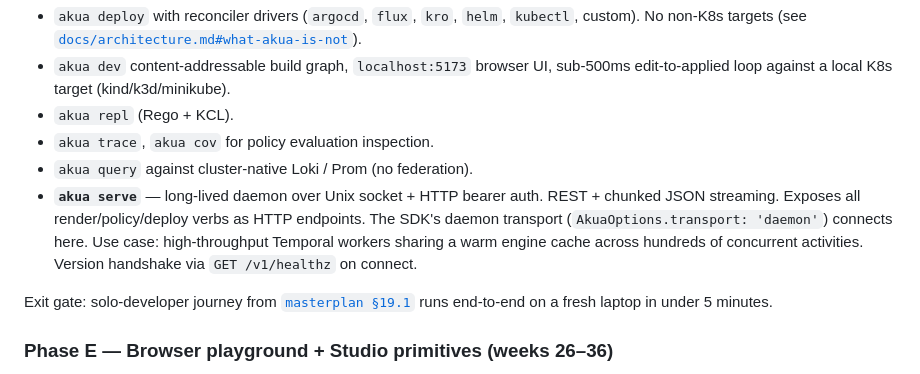
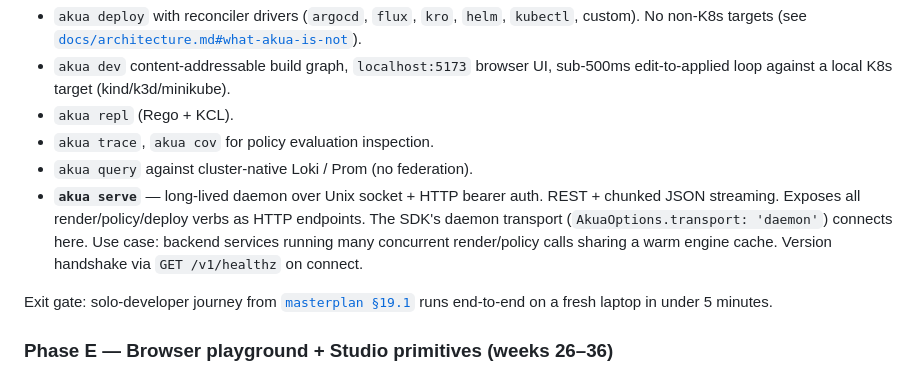
Before and after one commit to cnap-tech/akua, a Markdown page: docs/roadmap.md, the part around the change. Rendered like a GitHub page.

```diff
--- a/docs/roadmap.md
+++ b/docs/roadmap.md
@@ -80,7 +80,7 @@ Goal: the signature experience.
 - `akua repl` (Rego + KCL).
 - `akua trace`, `akua cov` for policy evaluation inspection.
 - `akua query` against cluster-native Loki / Prom (no federation).
-- **`akua serve`** — long-lived daemon over Unix socket + HTTP bearer auth. REST + chunked JSON streaming. Exposes all render/policy/deploy verbs as HTTP endpoints. The SDK's daemon transport (`AkuaOptions.transport: 'daemon'`) connects here. Use case: high-throughput Temporal workers sharing a warm engine cache across hundreds of concurrent activities. Version handshake via `GET /v1/healthz` on connect.
+- **`akua serve`** — long-lived daemon over Unix socket + HTTP bearer auth. REST + chunked JSON streaming. Exposes all render/policy/deploy verbs as HTTP endpoints. The SDK's daemon transport (`AkuaOptions.transport: 'daemon'`) connects here. Use case: backend services running many concurrent render/policy calls sharing a warm engine cache. Version handshake via `GET /v1/healthz` on connect.
 
 Exit gate: solo-developer journey from [`masterplan §19.1`](../../cortex/workspaces/robin/akua-masterplan.md) runs end-to-end on a fresh laptop in under 5 minutes.
 
```
Also changed, not shown: docs/embedded-engines.md (+1 -1 lines), docs/sdk.md (+1 -1 lines).
